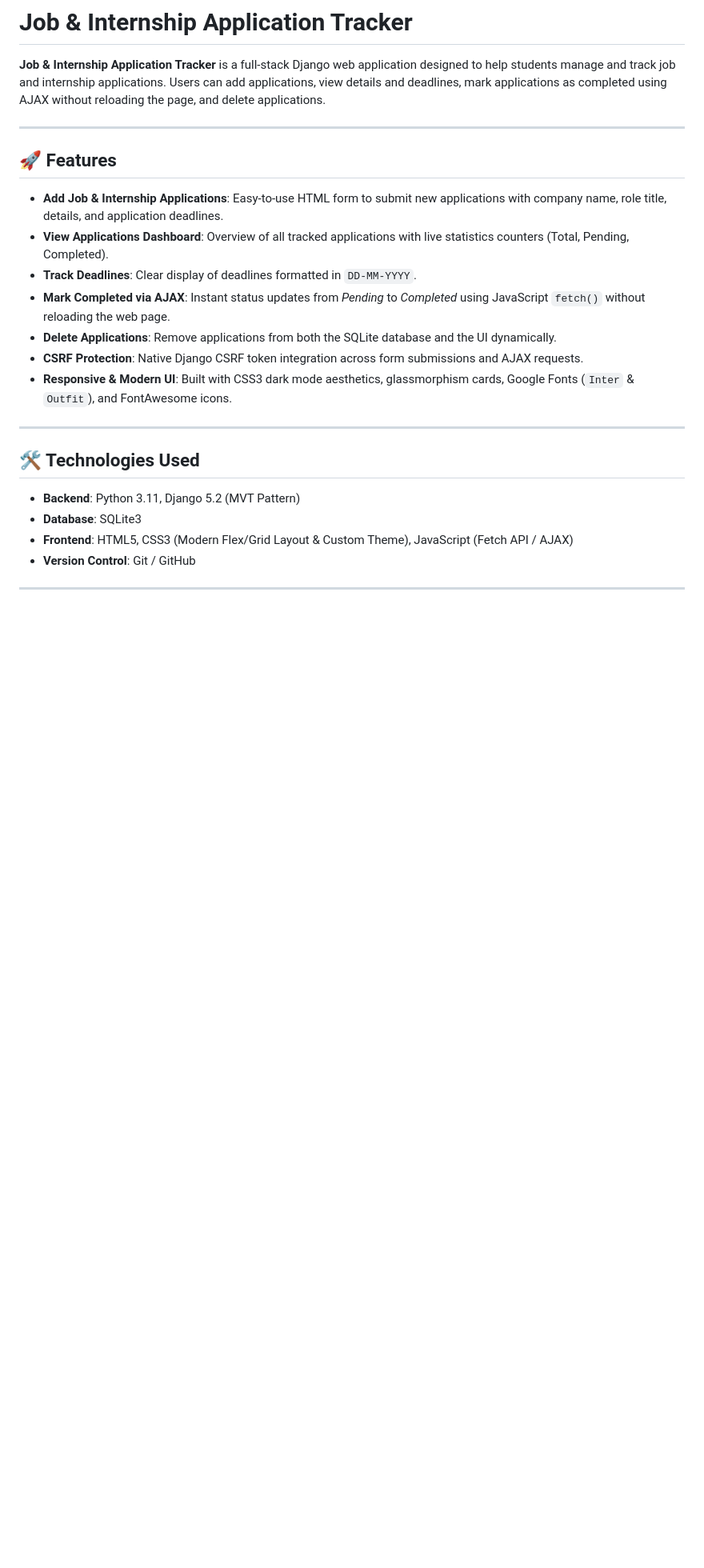
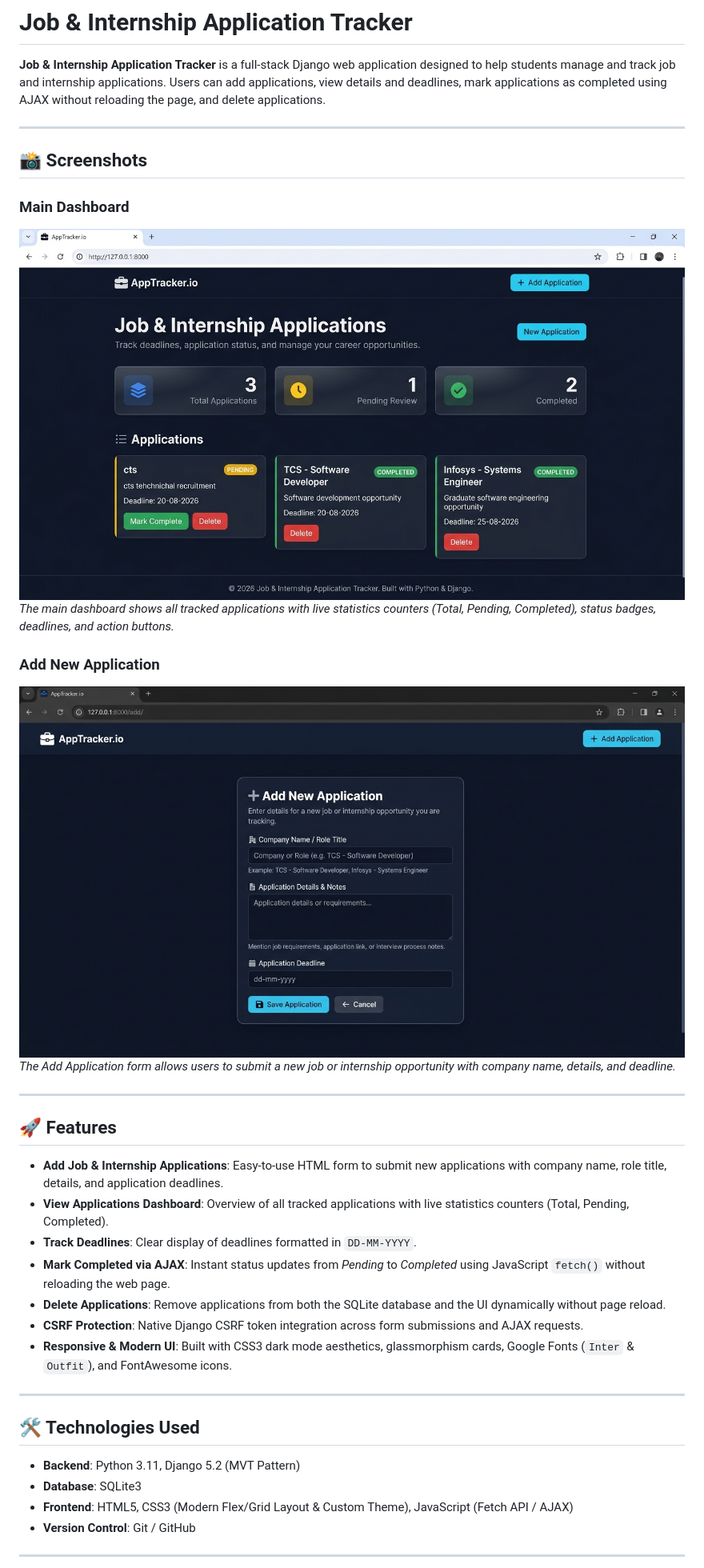
Before and after one commit to greeshma1376/Job_Application_Tracker, a Markdown page: README.md, the part around one of its changes. Shown at 80% size. GitHub-like rendering; pictures changed too: docs/screenshots/add_application.jpg (added), docs/screenshots/dashboard.jpg (added); blank space fills up the shorter version.

Commit message:
Added screenshots to README documentation

```diff
--- a/README.md
+++ b/README.md
@@ -1,6 +1,18 @@
 # Job & Internship Application Tracker
 
 **Job & Internship Application Tracker** is a full-stack Django web application designed to help students manage and track job and internship applications. Users can add applications, view details and deadlines, mark applications as completed using AJAX without reloading the page, and delete applications.
+
+---
+
+## 📸 Screenshots
+
+### Main Dashboard
+![Main Dashboard](docs/screenshots/dashboard.jpg)
+*The main dashboard shows all tracked applications with live statistics counters (Total, Pending, Completed), status badges, deadlines, and action buttons.*
+
+### Add New Application
+![Add Application Form](docs/screenshots/add_application.jpg)
+*The Add Application form allows users to submit a new job or internship opportunity with company name, details, and deadline.*
 
 ---
 
@@ -10,7 +22,7 @@
 - **View Applications Dashboard**: Overview of all tracked applications with live statistics counters (Total, Pending, Completed).
 - **Track Deadlines**: Clear display of deadlines formatted in `DD-MM-YYYY`.
 - **Mark Completed via AJAX**: Instant status updates from *Pending* to *Completed* using JavaScript `fetch()` without reloading the web page.
-- **Delete Applications**: Remove applications from both the SQLite database and the UI dynamically.
+- **Delete Applications**: Remove applications from both the SQLite database and the UI dynamically without page reload.
 - **CSRF Protection**: Native Django CSRF token integration across form submissions and AJAX requests.
 - **Responsive & Modern UI**: Built with CSS3 dark mode aesthetics, glassmorphism cards, Google Fonts (`Inter` & `Outfit`), and FontAwesome icons.
 
```
Also changed, not shown: other parts of README.md (+7 -9 lines).
